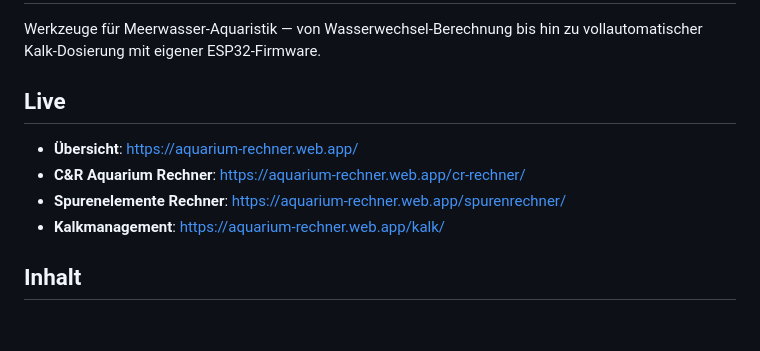
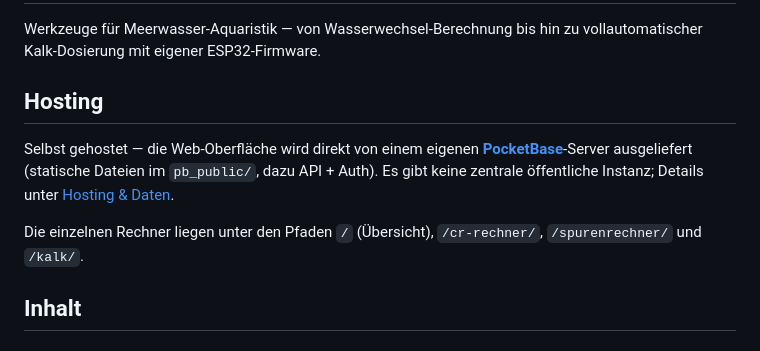
Before and after one commit to markus629/aquarium-rechner, a Markdown page: README.md, the part around the change. Drawn GitHub-style.

```diff
--- a/README.md
+++ b/README.md
@@ -2,12 +2,11 @@
 
 Werkzeuge für Meerwasser-Aquaristik — von Wasserwechsel-Berechnung bis hin zu vollautomatischer Kalk-Dosierung mit eigener ESP32-Firmware.
 
-## Live
+## Hosting
 
-- **Übersicht**: https://aquarium-rechner.web.app/
-- **C&R Aquarium Rechner**: https://aquarium-rechner.web.app/cr-rechner/
-- **Spurenelemente Rechner**: https://aquarium-rechner.web.app/spurenrechner/
-- **Kalkmanagement**: https://aquarium-rechner.web.app/kalk/
+Selbst gehostet — die Web-Oberfläche wird direkt von einem eigenen **[PocketBase](https://pocketbase.io)**-Server ausgeliefert (statische Dateien im `pb_public/`, dazu API + Auth). Es gibt keine zentrale öffentliche Instanz; Details unter [Hosting & Daten](#hosting--daten).
+
+Die einzelnen Rechner liegen unter den Pfaden `/` (Übersicht), `/cr-rechner/`, `/spurenrechner/` und `/kalk/`.
 
 ## Inhalt
 
```
Also changed, not shown: esp-firmware/README.md (+4 -4 lines).
